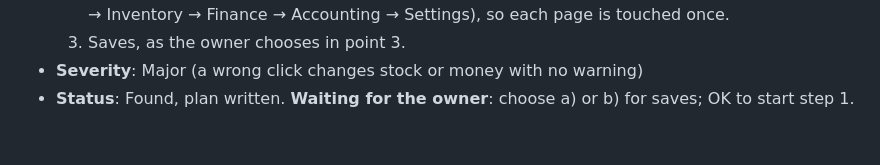
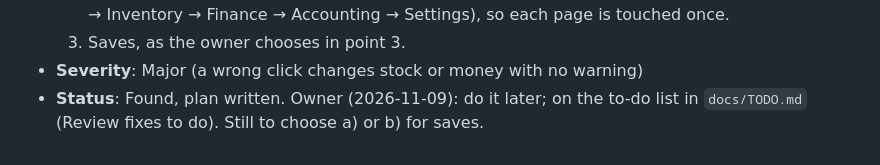
Before and after one commit to love1095/expert-erp, a Markdown page: docs/review-findings.md, the part around the change. GitHub-like rendering.

```diff
--- a/docs/review-findings.md
+++ b/docs/review-findings.md
@@ -158,4 +158,4 @@ Each finding records:
   2. Danger and Posting actions, module by module with the Part 2 page recheck (Sale → Purchase → Inventory → Finance → Accounting → Settings), so each page is touched once.
   3. Saves, as the owner chooses in point 3.
 - **Severity**: Major (a wrong click changes stock or money with no warning)
-- **Status**: Found, plan written. **Waiting for the owner**: choose a) or b) for saves; OK to start step 1.
+- **Status**: Found, plan written. Owner (2026-11-09): do it later; on the to-do list in `docs/TODO.md` (Review fixes to do). Still to choose a) or b) for saves.
```
Also changed, not shown: docs/TODO.md (+10 -0 lines).
